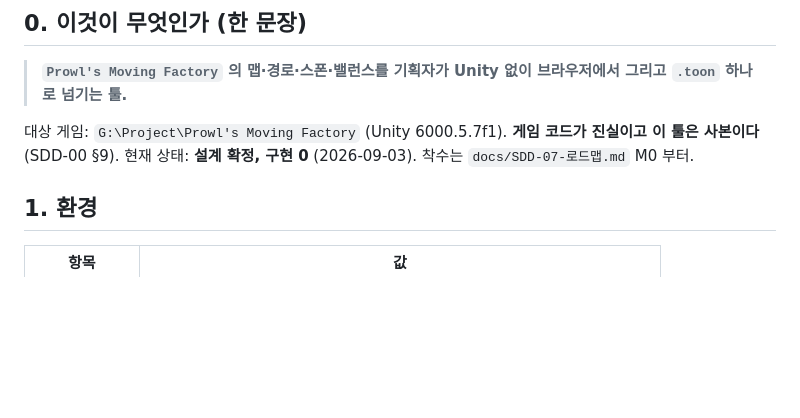
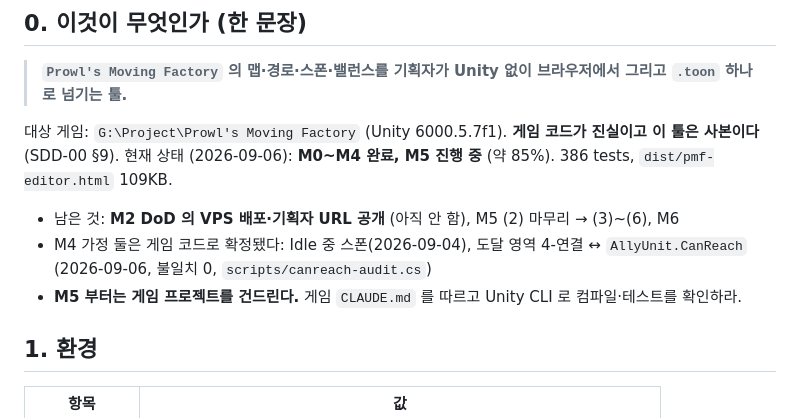
Before and after one commit to Berry-G/PMF-Editor, a Markdown page: CLAUDE.md, the part around the change. Drawn GitHub-style; blank space fills up the shorter version.

Commit message:
docs(CLAUDE.md): 상태를 현재로 — "구현 0" 이 사흘 넘게 낡아 있었다
머리에 "설계 확정, 구현 0 (2026-09-03)" 이 남아 있었다. 이 파일은 매 세션 자동으로
읽히므로 새로 붙는 에이전트가 M0 부터 시작하려 든다. 실제로는 M0~M4 완료 + M5 진행 중.

남은 것을 같이 적었다 — 특히 M2 DoD 의 VPS 배포·기획자 URL 공개가 아직 안 됐다.
M5 에 파묻혀 그냥 지나가면 기획자 피드백 왕복이 M6 에서 한 번뿐이 된다.

386 tests passed.

Co-Authored-By: Claude Opus 5 <noreply@anthropic.com>
Claude-Session: https://claude.ai/code/session_01WZS13bhfYG9BuGQ9h8XtrC

```diff
--- a/CLAUDE.md
+++ b/CLAUDE.md
@@ -7,7 +7,10 @@
 > **`Prowl's Moving Factory` 의 맵·경로·스폰·밸런스를 기획자가 Unity 없이 브라우저에서 그리고 `.toon` 하나로 넘기는 툴.**
 
 대상 게임: `G:\Project\Prowl's Moving Factory` (Unity 6000.5.7f1). **게임 코드가 진실이고 이 툴은 사본이다** (SDD-00 §9).
-현재 상태: **설계 확정, 구현 0** (2026-09-03). 착수는 `docs/SDD-07-로드맵.md` M0 부터.
+현재 상태 (2026-09-06): **M0~M4 완료, M5 진행 중** (약 85%). 386 tests, `dist/pmf-editor.html` 109KB.
+- 남은 것: **M2 DoD 의 VPS 배포·기획자 URL 공개** (아직 안 함), M5 (2) 마무리 → (3)~(6), M6
+- M4 가정 둘은 게임 코드로 확정됐다: Idle 중 스폰(2026-09-04), 도달 영역 4-연결 ↔ `AllyUnit.CanReach` (2026-09-06, 불일치 0, `scripts/canreach-audit.cs`)
+- **M5 부터는 게임 프로젝트를 건드린다.** 게임 `CLAUDE.md` 를 따르고 Unity CLI 로 컴파일·테스트를 확인하라.
 
 ## 1. 환경
 
```
